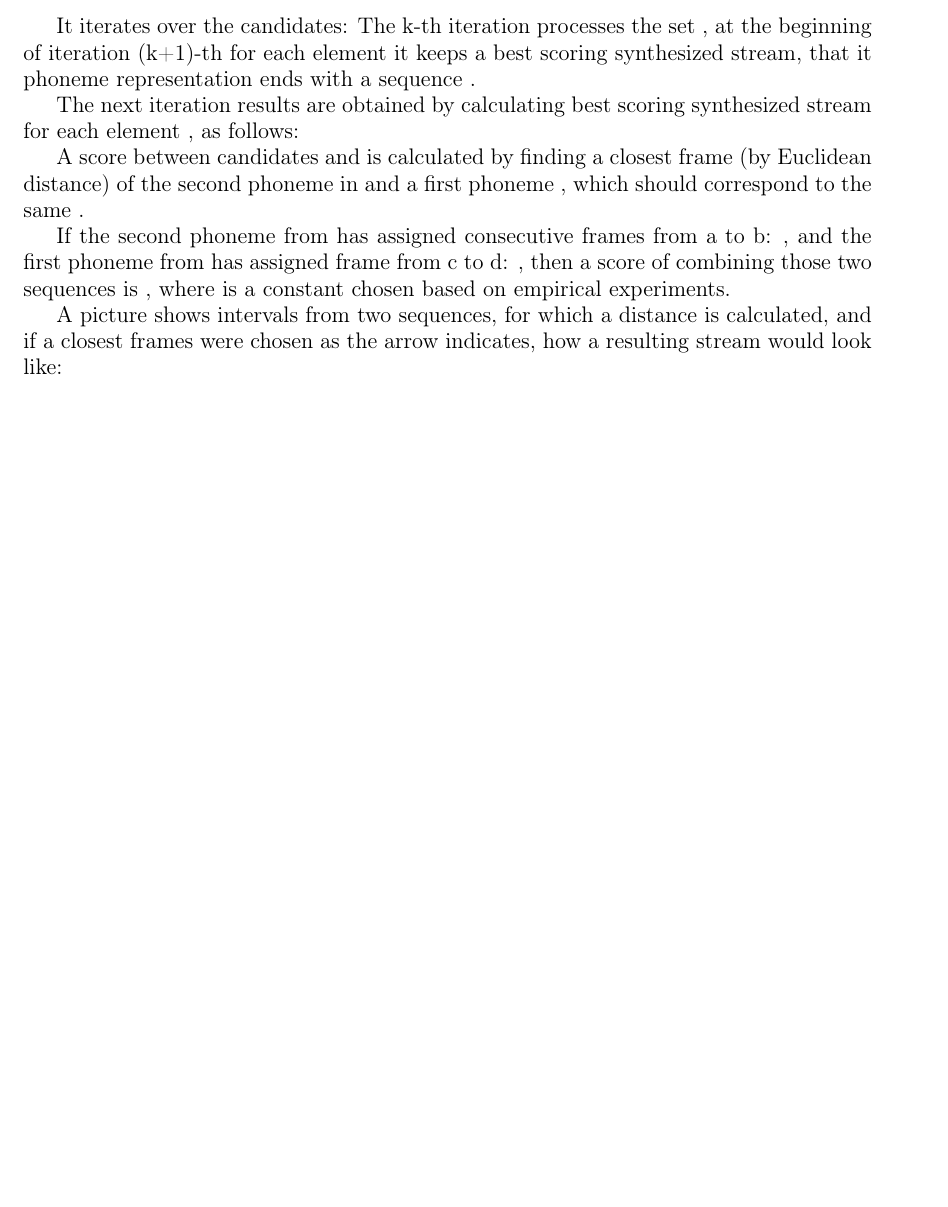
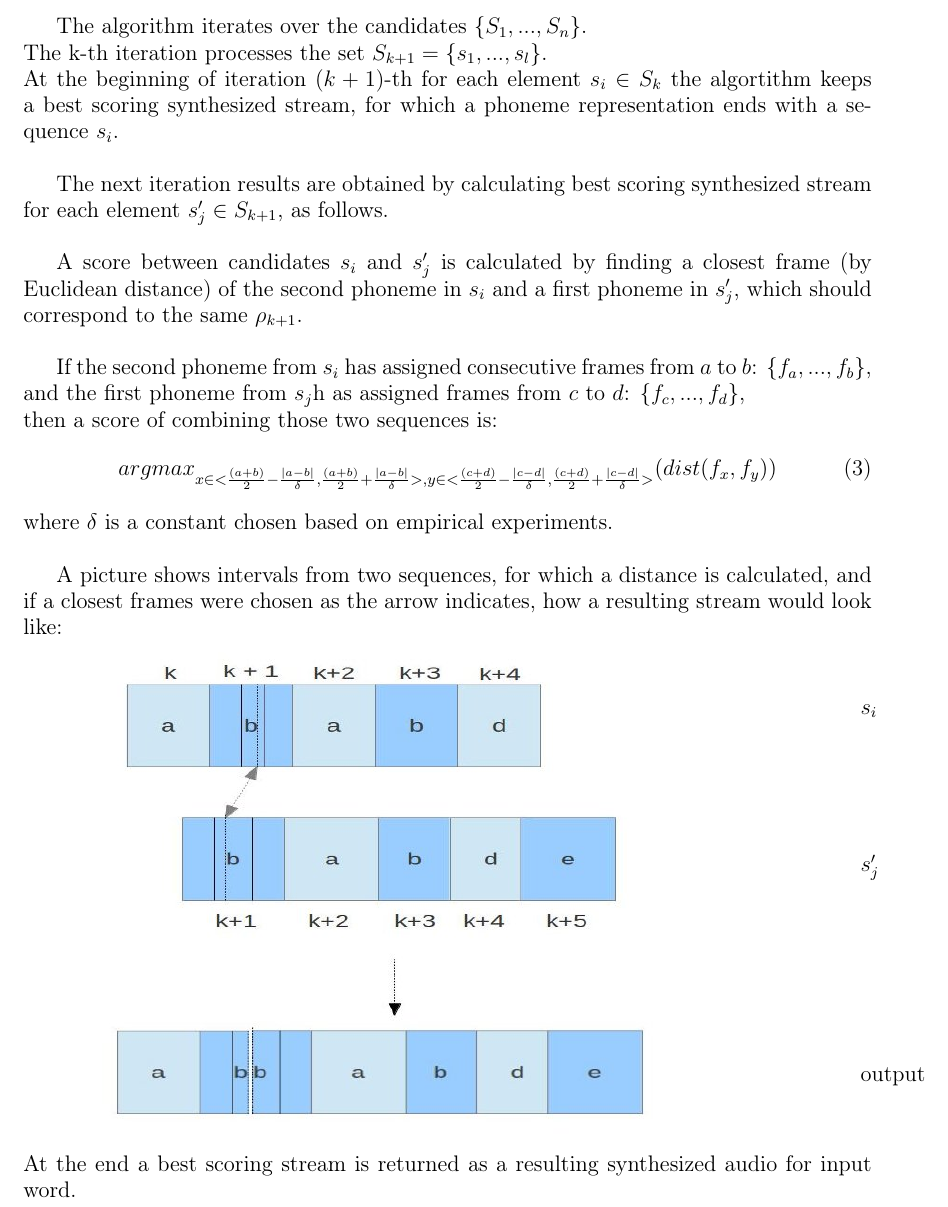
Before and after one commit to Heappl/speechtextmatcher, a LaTeX thesis (theory/thesis.tex): part of page 67 of 74, cut at the place of the change, the shorter picture padded with empty space. Compiled offline with pdfLaTeX.

Commit message:
algorithms part of synthesizer chapter

```diff
--- a/theory/thesis.tex
+++ b/theory/thesis.tex
@@ -1672,20 +1672,47 @@ The algorithm once again uses a dynamic programming technique in quite similar m
 
 \newpage
 
-It iterates over the candidates:
-The k-th iteration processes the set ,
-at the beginning of iteration (k+1)-th for each element it keeps a best scoring synthesized stream, that it phoneme representation ends with a sequence .
-
-The next iteration results are obtained by calculating best scoring synthesized stream for each element , as follows:
-
-A score between candidates and is calculated by finding a closest frame (by Euclidean distance) of the second phoneme in and a first phoneme , which should correspond to the same .
-
-If the second phoneme from  has assigned consecutive frames from a to b: ,
-and the first phoneme from has assigned frame from c to d: ,
-then a score of combining those two sequences is ,
-where is a constant chosen based on empirical experiments.
+The algorithm iterates over the candidates $\{S_1, ..., S_n\}$. \newline
+The k-th iteration processes the set $S_{k+1} = \{s_1, ..., s_l\}$. \newline
+At the beginning of iteration ($k+1$)-th for each element $s_i \in S_k$ the algortithm keeps a best scoring synthesized stream, for which a phoneme representation ends with a sequence $s_i$. \newline
+
+The next iteration results are obtained by calculating best scoring synthesized stream for each element $s_j' \in S_{k+1}$, as follows. \newline
+
+A score between candidates $s_i$ and $s_j'$ is calculated by finding a closest frame (by Euclidean distance) of the second phoneme in $s_i$ and a first phoneme in $s_j'$, which should correspond to the same $\rho_{k+1}$. \newline
+
+If the second phoneme from $s_i$ has assigned consecutive frames from $a$ to $b$: $\{f_a, ..., f_b\}$, \newline
+and the first phoneme from $s_j$h as assigned frames from $c$ to $d$: $\{f_c, ..., f_d\}$, \newline
+then a score of combining those two sequences is:
+\begin{equation}
+    argmax_{x \in <\frac {(a + b)} 2 - \frac {|a - b|} \delta, \frac {(a + b)} 2 + \frac {|a - b|} \delta>, y \in <\frac {(c + d)} 2 - \frac {|c - d|} \delta, \frac {(c + d)} 2 + \frac {|c - d|} \delta>}(dist(f_x, f_y))
+\end{equation}
+where $\delta$ is a constant chosen based on empirical experiments. \newline
 
 A picture shows intervals from two sequences, for which a distance is calculated, and if a closest frames were chosen as the arrow indicates, how a resulting stream would look like:
+
+\begin{minipage}[0,0]{15cm}
+    \includegraphics[scale=0.5]{audio_merging.jpg}
+\end{minipage}
+\begin{minipage}[15cm,0]{4cm}
+$s_i$
+\newline
+\newline
+\newline
+\newline
+\newline
+\newline
+$s_j'$
+\newline
+\newline
+\newline
+\newline
+\newline
+\newline
+\newline
+\newline
+output
+\end{minipage}
+At the end a best scoring stream is returned as a resulting synthesized audio for input word.
 
 \newpage
 \subsection{Results and conclusions}
```
Also changed, not shown: theory/thesis.pdf.
